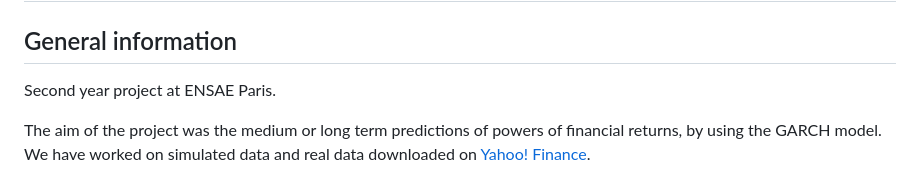
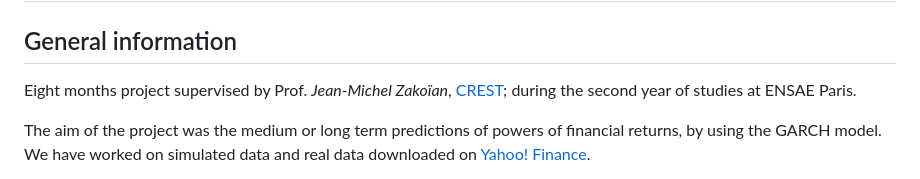
Before and after one commit to JustinRuelland/Garch_Model_Assets, a Markdown page: README.md, the part around the change. Drawn GitHub-style.

```diff
--- a/README.md
+++ b/README.md
@@ -1,6 +1,6 @@
 # Garch_Model_Assets
 ## General information
-Second year project at ENSAE Paris.
+Eight months project supervised by Prof. *Jean-Michel Zakoïan*, [CREST](https://crest.science/); during the second year of studies at ENSAE Paris.
 
 The aim of the project was the medium or long term predictions of powers of financial returns, by using the GARCH model. We have worked on simulated data and real data downloaded on [Yahoo! Finance](https://finance.yahoo.com/).
 
```
